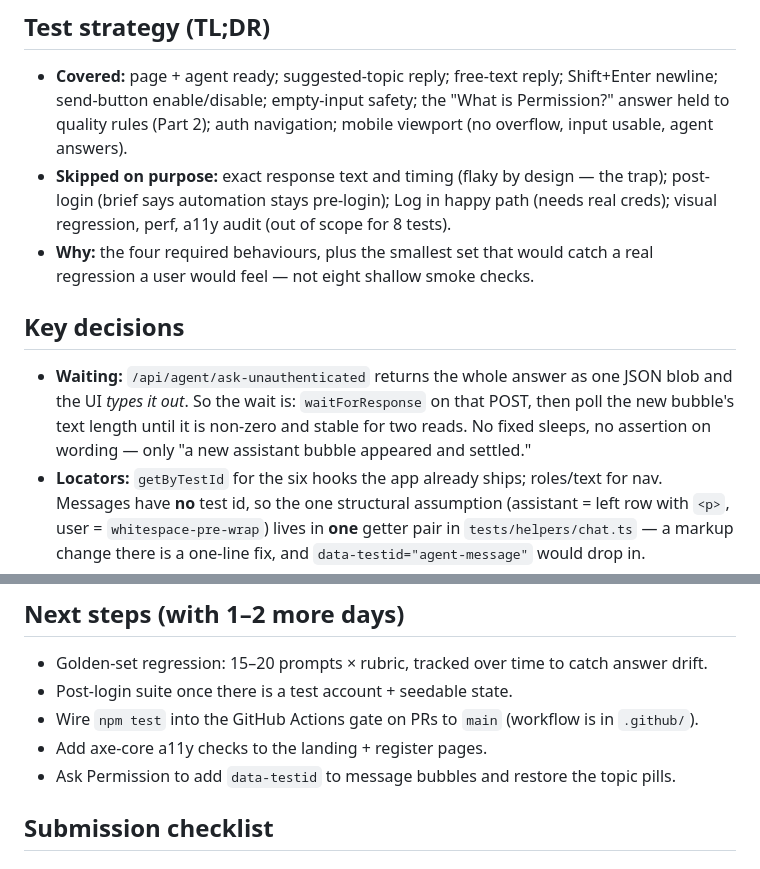
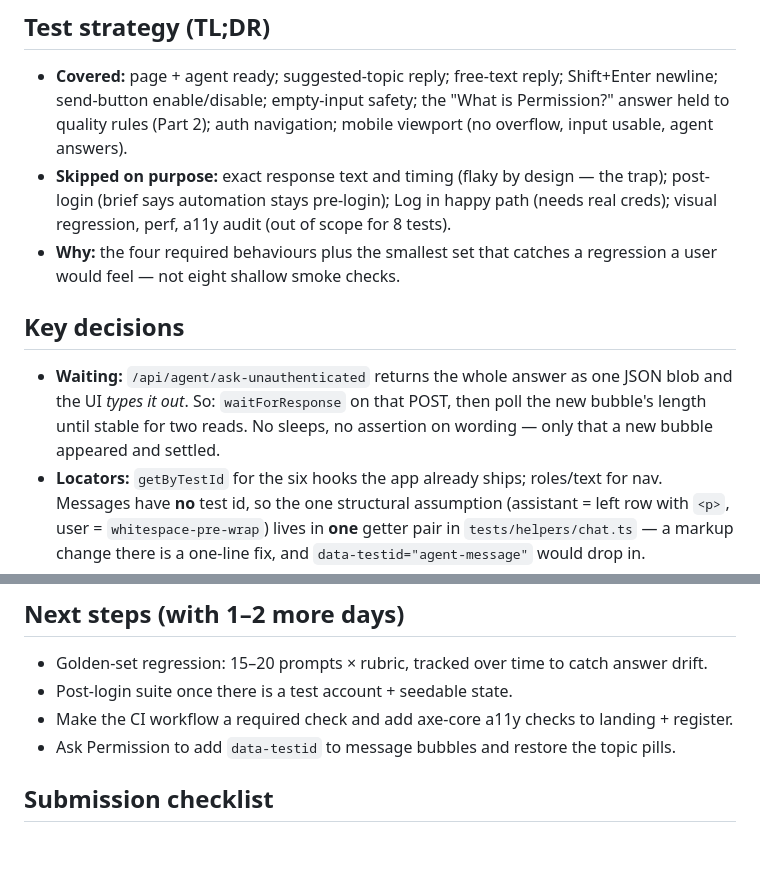
Before and after one commit to iamarslanzahid/sqa-homework-arslan-zahid, a Markdown page: README.md, 2 parts joined by grey strips. Rendered like a GitHub page.

Commit message:
docs: tighten README under 500 words
Co-Authored-By: Claude Sonnet 5 <noreply@anthropic.com>

```diff
--- a/README.md
+++ b/README.md
@@ -39,15 +39,15 @@ fails**, when no judge is configured, so step 2 is optional to get a green run.
 - **Skipped on purpose:** exact response text and timing (flaky by design — the trap);
   post-login (brief says automation stays pre-login); Log in happy path (needs real creds);
   visual regression, perf, a11y audit (out of scope for 8 tests).
-- **Why:** the four required behaviours, plus the smallest set that would catch a real
-  regression a user would feel — not eight shallow smoke checks.
+- **Why:** the four required behaviours plus the smallest set that catches a regression a
+  user would feel — not eight shallow smoke checks.
 
 ## Key decisions
 
 - **Waiting:** `/api/agent/ask-unauthenticated` returns the whole answer as one JSON blob and
-  the UI *types it out*. So the wait is: `waitForResponse` on that POST, then poll the new
-  bubble's text length until it is non-zero and stable for two reads. No fixed sleeps, no
-  assertion on wording — only "a new assistant bubble appeared and settled."
+  the UI *types it out*. So: `waitForResponse` on that POST, then poll the new bubble's length
+  until stable for two reads. No sleeps, no assertion on wording — only that a new bubble
+  appeared and settled.
 - **Locators:** `getByTestId` for the six hooks the app already ships; roles/text for nav.
   Messages have **no** test id, so the one structural assumption (assistant = left row with
   `<p>`, user = `whitespace-pre-wrap`) lives in **one** getter pair in `tests/helpers/chat.ts`
@@ -73,8 +73,7 @@ Built with Claude Code under direction; full disclosure in
 
 - Golden-set regression: 15–20 prompts × rubric, tracked over time to catch answer drift.
 - Post-login suite once there is a test account + seedable state.
-- Wire `npm test` into the GitHub Actions gate on PRs to `main` (workflow is in `.github/`).
-- Add axe-core a11y checks to the landing + register pages.
+- Make the CI workflow a required check and add axe-core a11y checks to landing + register.
 - Ask Permission to add `data-testid` to message bubbles and restore the topic pills.
 
 ## Submission checklist
```
